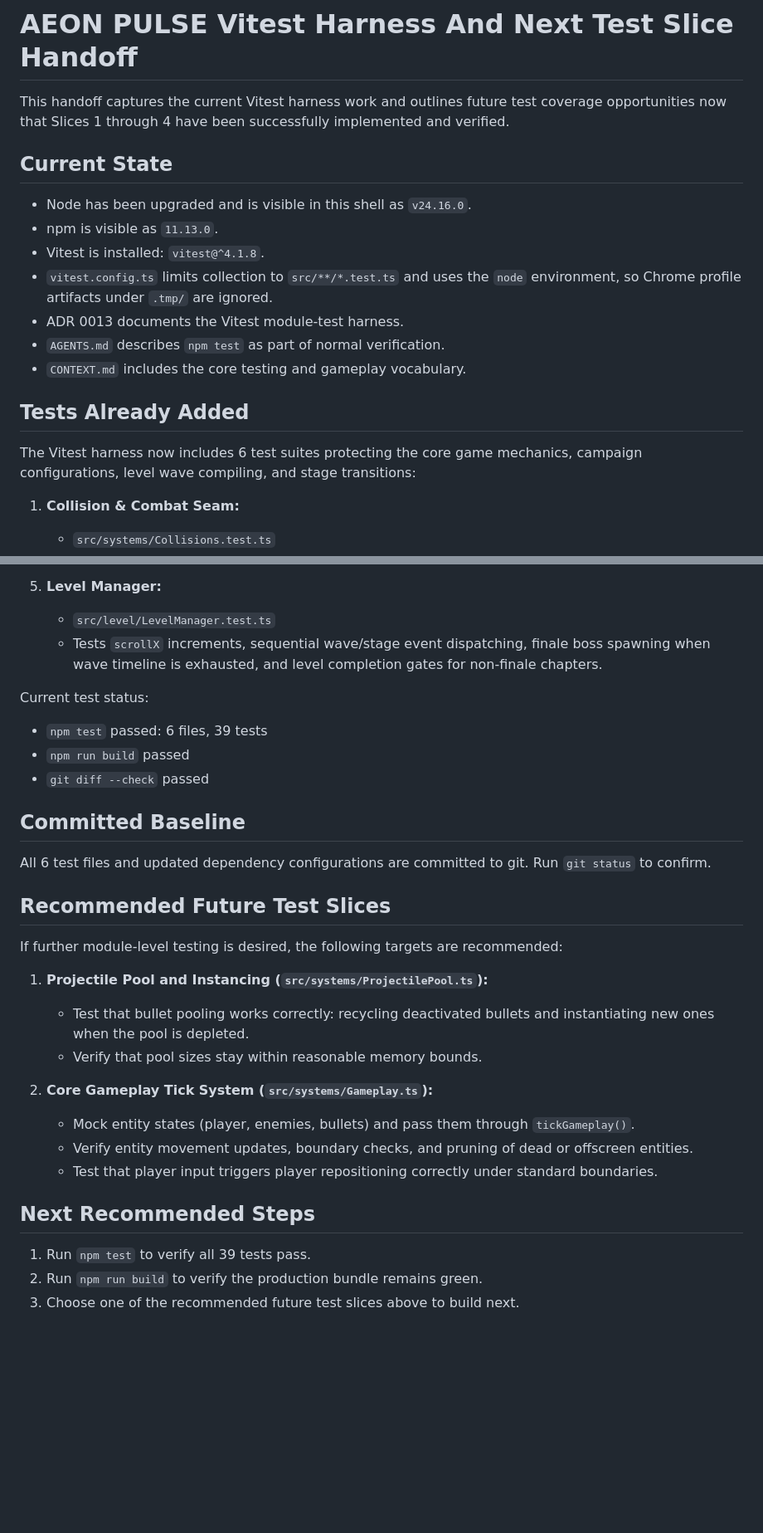
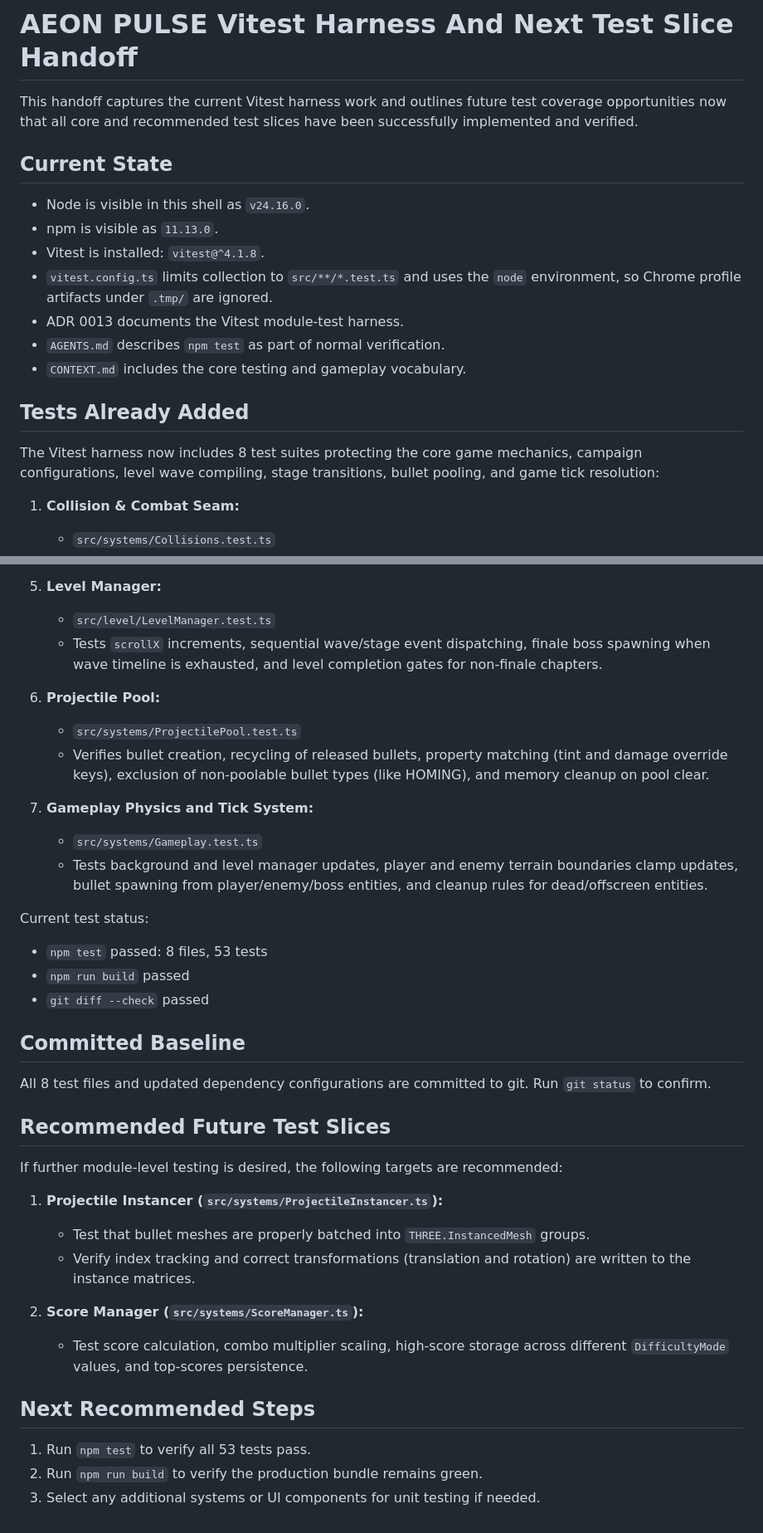
Before and after one commit to sreichholf/aeon-pulse, a Markdown page: HANDOFF.md, 2 parts joined by grey strips. Shown at 83% size. Drawn GitHub-style; blank space fills up the shorter version.

Commit message:
Update HANDOFF.md after completing ProjectilePool and Gameplay test slices

```diff
--- a/HANDOFF.md
+++ b/HANDOFF.md
@@ -1,10 +1,10 @@
 # AEON PULSE Vitest Harness And Next Test Slice Handoff
 
-This handoff captures the current Vitest harness work and outlines future test coverage opportunities now that Slices 1 through 4 have been successfully implemented and verified.
+This handoff captures the current Vitest harness work and outlines future test coverage opportunities now that all core and recommended test slices have been successfully implemented and verified.
 
 ## Current State
 
-- Node has been upgraded and is visible in this shell as `v24.16.0`.
+- Node is visible in this shell as `v24.16.0`.
 - npm is visible as `11.13.0`.
 - Vitest is installed: `vitest@^4.1.8`.
 - `vitest.config.ts` limits collection to `src/**/*.test.ts` and uses the `node` environment, so Chrome profile artifacts under `.tmp/` are ignored.
@@ -14,7 +14,7 @@ This handoff captures the current Vitest harness work and outlines future test c
 
 ## Tests Already Added
 
-The Vitest harness now includes 6 test suites protecting the core game mechanics, campaign configurations, level wave compiling, and stage transitions:
+The Vitest harness now includes 8 test suites protecting the core game mechanics, campaign configurations, level wave compiling, stage transitions, bullet pooling, and game tick resolution:
 
 1. **Collision & Combat Seam:**
    - `src/systems/Collisions.test.ts`
@@ -37,30 +37,36 @@ The Vitest harness now includes 6 test suites protecting the core game mechanics
    - `src/level/LevelManager.test.ts`
    - Tests `scrollX` increments, sequential wave/stage event dispatching, finale boss spawning when wave timeline is exhausted, and level completion gates for non-finale chapters.
 
+6. **Projectile Pool:**
+   - `src/systems/ProjectilePool.test.ts`
+   - Verifies bullet creation, recycling of released bullets, property matching (tint and damage override keys), exclusion of non-poolable bullet types (like HOMING), and memory cleanup on pool clear.
+
+7. **Gameplay Physics and Tick System:**
+   - `src/systems/Gameplay.test.ts`
+   - Tests background and level manager updates, player and enemy terrain boundaries clamp updates, bullet spawning from player/enemy/boss entities, and cleanup rules for dead/offscreen entities.
+
 Current test status:
-- `npm test` passed: 6 files, 39 tests
+- `npm test` passed: 8 files, 53 tests
 - `npm run build` passed
 - `git diff --check` passed
 
 ## Committed Baseline
 
-All 6 test files and updated dependency configurations are committed to git. Run `git status` to confirm.
+All 8 test files and updated dependency configurations are committed to git. Run `git status` to confirm.
 
 ## Recommended Future Test Slices
 
 If further module-level testing is desired, the following targets are recommended:
 
-1. **Projectile Pool and Instancing (`src/systems/ProjectilePool.ts`):**
-   - Test that bullet pooling works correctly: recycling deactivated bullets and instantiating new ones when the pool is depleted.
-   - Verify that pool sizes stay within reasonable memory bounds.
+1. **Projectile Instancer (`src/systems/ProjectileInstancer.ts`):**
+   - Test that bullet meshes are properly batched into `THREE.InstancedMesh` groups.
+   - Verify index tracking and correct transformations (translation and rotation) are written to the instance matrices.
 
-2. **Core Gameplay Tick System (`src/systems/Gameplay.ts`):**
-   - Mock entity states (player, enemies, bullets) and pass them through `tickGameplay()`.
-   - Verify entity movement updates, boundary checks, and pruning of dead or offscreen entities.
-   - Test that player input triggers player repositioning correctly under standard boundaries.
+2. **Score Manager (`src/systems/ScoreManager.ts`):**
+   - Test score calculation, combo multiplier scaling, high-score storage across different `DifficultyMode` values, and top-scores persistence.
 
 ## Next Recommended Steps
 
-1. Run `npm test` to verify all 39 tests pass.
+1. Run `npm test` to verify all 53 tests pass.
 2. Run `npm run build` to verify the production bundle remains green.
-3. Choose one of the recommended future test slices above to build next.
+3. Select any additional systems or UI components for unit testing if needed.
```
